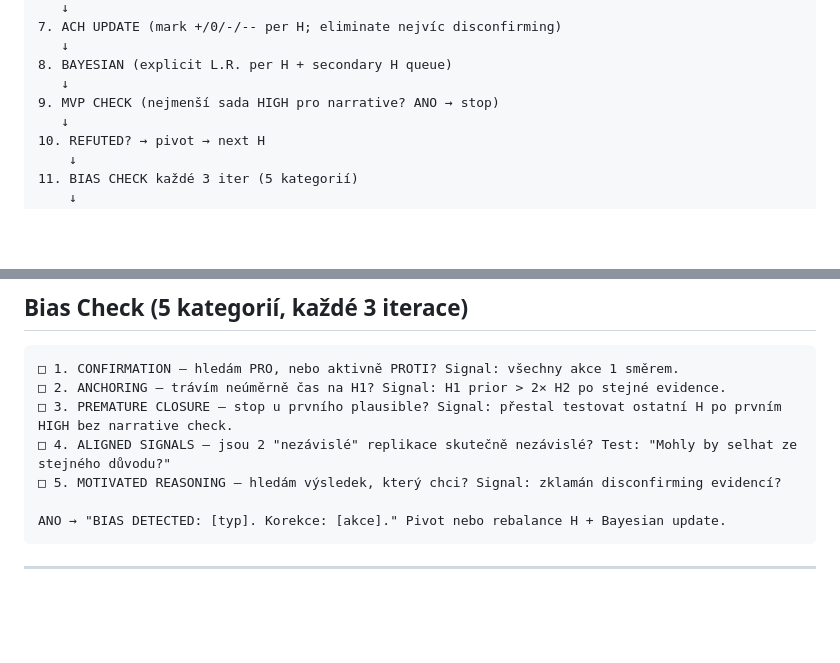
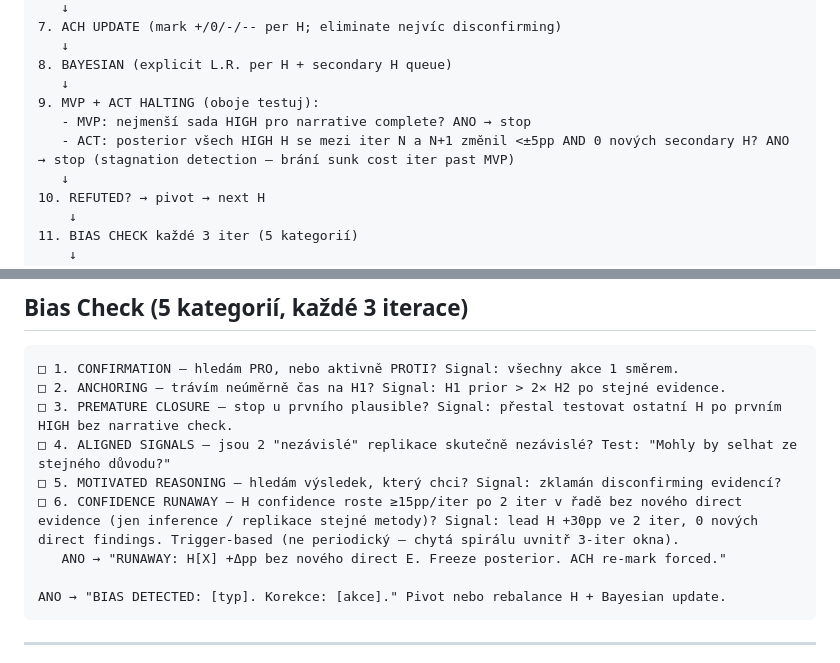
Before and after one commit to filipdopita-tech/mythos-skill, a Markdown page: SKILL.md, 2 parts joined by grey strips. Rendered like a GitHub page; blank space fills up the shorter version.

````diff
--- a/SKILL.md
+++ b/SKILL.md
@@ -252,7 +252,9 @@ Thresholds:
    ↓
 8. BAYESIAN (explicit L.R. per H + secondary H queue)
    ↓
-9. MVP CHECK (nejmenší sada HIGH pro narrative? ANO → stop)
+9. MVP + ACT HALTING (oboje testuj):
+   - MVP: nejmenší sada HIGH pro narrative complete? ANO → stop
+   - ACT: posterior všech HIGH H se mezi iter N a N+1 změnil <±5pp AND 0 nových secondary H? ANO → stop (stagnation detection — brání sunk cost iter past MVP)
    ↓
 10. REFUTED? → pivot → next H
     ↓
@@ -360,6 +362,8 @@ Před outputem: každé ASSUMED → ověř → KNOWN, nebo označ s risk.
 □ 3. PREMATURE CLOSURE — stop u prvního plausible? Signal: přestal testovat ostatní H po prvním HIGH bez narrative check.
 □ 4. ALIGNED SIGNALS — jsou 2 "nezávislé" replikace skutečně nezávislé? Test: "Mohly by selhat ze stejného důvodu?"
 □ 5. MOTIVATED REASONING — hledám výsledek, který chci? Signal: zklamán disconfirming evidencí?
+□ 6. CONFIDENCE RUNAWAY — H confidence roste ≥15pp/iter po 2 iter v řadě bez nového direct evidence (jen inference / replikace stejné metody)? Signal: lead H +30pp ve 2 iter, 0 nových direct findings. Trigger-based (ne periodický — chytá spirálu uvnitř 3-iter okna).
+   ANO → "RUNAWAY: H[X] +Δpp bez nového direct E. Freeze posterior. ACH re-mark forced."
 
 ANO → "BIAS DETECTED: [typ]. Korekce: [akce]." Pivot nebo rebalance H + Bayesian update.
 ```
````
Also changed, not shown: CHANGELOG.md (+14 -0 lines).
